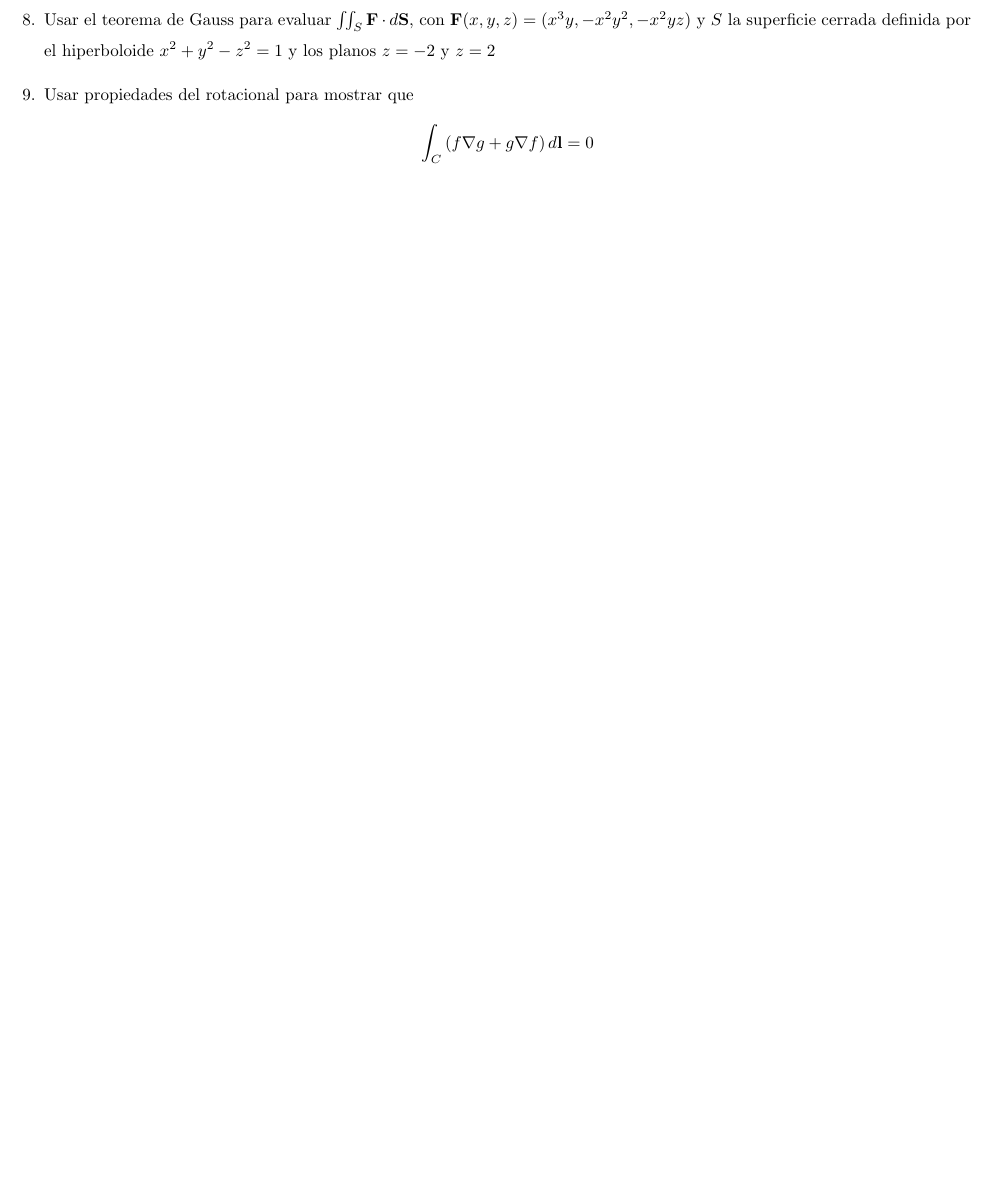
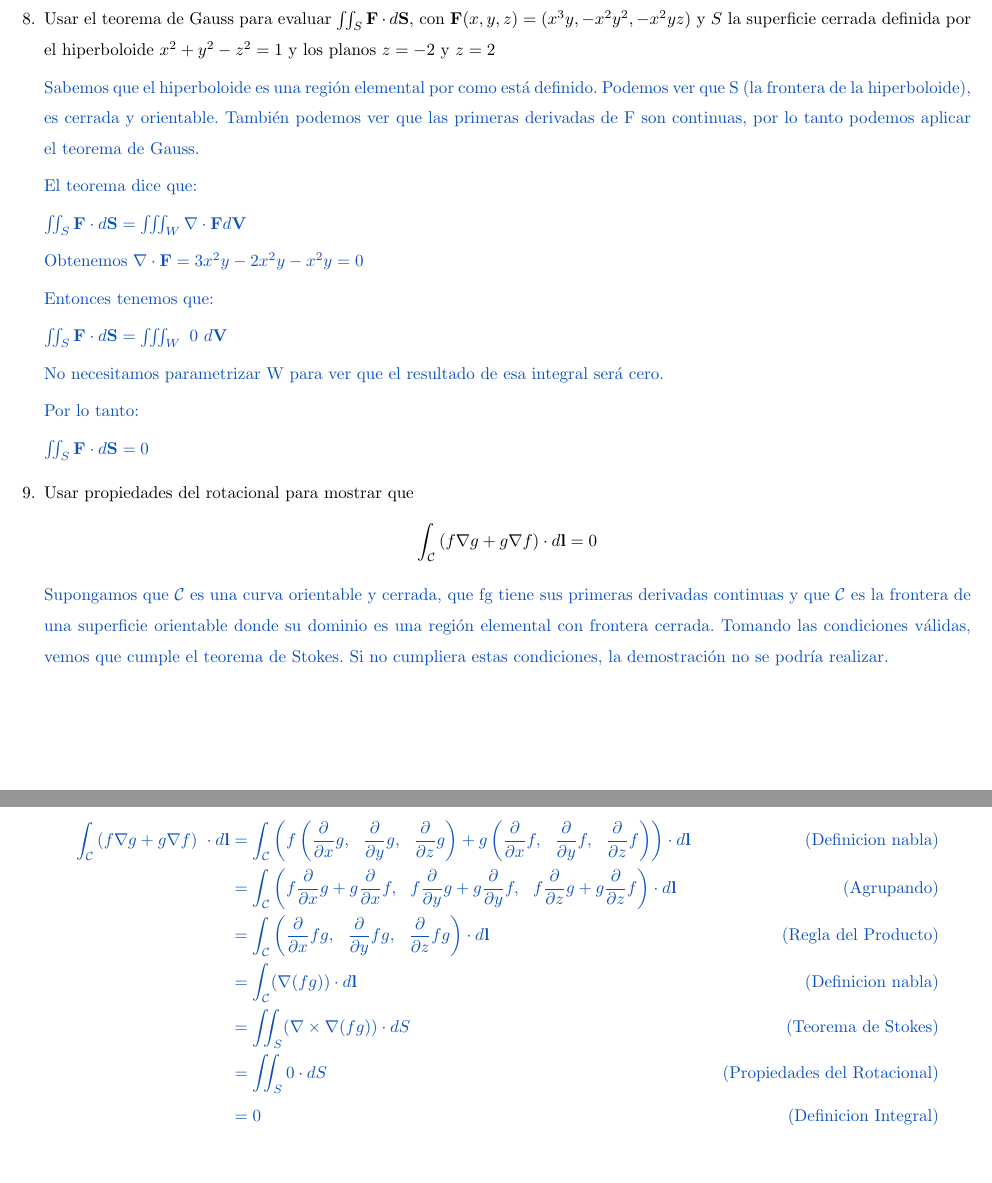
Before and after one commit to MatematicasAplicadas/Tarea-III, a LaTeX problem sheet (tarea3.tex): part of page 4 of 4 before the commit and two parts of pages 5 and 6 of 6 after it, the two joined at a grey line, cut so that both start at the same text, the shorter picture padded with empty space. Compiled offline with pdfLaTeX.

Commit message:
ejercicios 7-9

```diff
--- a/tarea3.tex
+++ b/tarea3.tex
@@ -520,7 +562,25 @@
             Usar el teorema de Gauss para evaluar $\iint_{S} \mathbf{F} \cdot d\mathbf{S}$, con $\mathbf{F}(x,y,z) = (x^3y,-x^2y^2,-x^2yz)$ y $S$ la superficie cerrada definida por el hiperboloide $x^2 + y^2 - z^2 = 1$ y los planos $z = -2$ y $z = 2$
 
             \color{azul}
-            % Respuesta
+            Sabemos que el hiperboloide es una región elemental por como está definido. Podemos ver que S (la frontera de la hiperboloide), es cerrada y orientable. También podemos ver que las primeras derivadas de F son continuas, por lo tanto podemos aplicar el teorema de Gauss.
+
+            El teorema dice que:
+
+            $\iint_{S} \mathbf{F} \cdot d\mathbf{S} = \iiint_{W} \nabla \cdot \mathbf{F} d\mathbf{V}$
+
+            Obtenemos $\nabla \cdot \mathbf{F} = 3x^2y - 2x^2y - x^2y = 0$
+
+            Entonces tenemos que:
+
+             $\iint_{S} \mathbf{F} \cdot d\mathbf{S} = \iiint_{W} \ 0 \  d\mathbf{V}$
+
+            No necesitamos parametrizar W para ver que el resultado de esa integral será cero.
+
+            Por lo tanto:
+
+            $\iint_{S} \mathbf{F} \cdot d\mathbf{S} = 0$
+
+
 
         }
 
@@ -528,12 +588,26 @@
         \item {
             Usar propiedades del rotacional para mostrar que
             \[
-                \int_C {{\left(f \nabla g + g \nabla f\right)}\,d\mathbf{l}} = 0
+                \int_{\mathcal{C}} {{\left(f \nabla g + g \nabla f\right)} \cdot d\mathbf{l}} = 0
             \]
 
 
             \color{azul}
-            % Respuesta
+
+            Supongamos que $\mathcal{C}$ es una curva orientable y cerrada, que fg tiene sus primeras derivadas continuas y que $\mathcal{C}$ es la frontera de una superficie orientable donde su dominio es una región elemental con frontera cerrada. Tomando las condiciones válidas, vemos que cumple el teorema de Stokes. Si no cumpliera estas condiciones, la demostración no se podría realizar.
+
+            \begin{align*}
+                \int_{\mathcal{C}} {{\left(f \nabla g + g \nabla f\right)}\ \cdot d\mathbf{l}}
+				&= \int_{\mathcal{C}} \left(f \left(\frac{\partial}{\partial x} g,\ \ \frac{\partial}{\partial y}g,\ \ \frac{\partial}{\partial z}g\right) + g \left(\frac{\partial}{\partial x} f,\ \ \frac{\partial}{\partial y}f,\ \ \frac{\partial}{\partial z}f\right)\right) \cdot d\mathbf{l} &\mathrm{(Definicion \ nabla)}\\
+				&=\int_{\mathcal{C}}\left(f\frac{\partial}{\partial x} g + g\frac{\partial}{\partial x} f ,\ \ f \frac{\partial}{\partial y} g + g\frac{\partial}{\partial y} f ,\ \ f \frac{\partial}{\partial z} g + g \frac{\partial}{\partial z} f \right) \cdot d\mathbf{l} & \mathrm{(Agrupando)}\\
+                &= \int_{\mathcal{C}}\left(\frac{\partial}{\partial x} fg,\ \ \frac{\partial}{\partial y}fg,\ \ \frac{\partial}{\partial z}fg\right) \cdot d\mathbf{l} &\mathrm{(Regla \ del \  Producto)}\\
+&=\int_{\mathcal{C}}(\nabla(fg)) \cdot d\mathbf{l} &\mathrm{(Definicion \ nabla)}\\
+&=\iint_{S} (\nabla \times \nabla(fg)) \cdot dS &\mathrm{(Teorema \ de \ Stokes)}\\
+&=\iint_{S} 0 \cdot dS &\mathrm{(Propiedades \ del \ Rotacional)}\\
+&= 0 &\mathrm{(Definicion \ Integral)}
+            \end{align*}
+
+
 
         }
     \end{enumerate}
```
Also changed, not shown: tarea3.tex (44 more changed lines).
